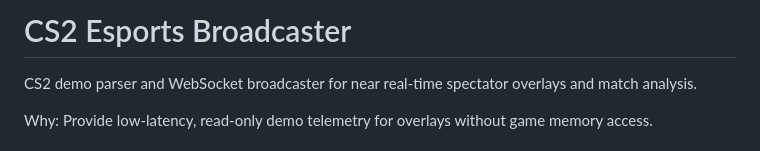
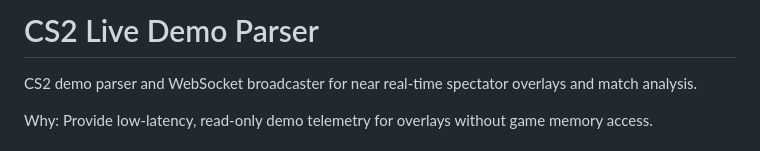
Before and after one commit to sebastianspicker/cs2-live-demo-parser, a Markdown page: README.md, the part around the change. GitHub-like rendering.

Commit message:
Rename project from 'Broadcaster' to 'Live Demo Parser'

```diff
--- a/README.md
+++ b/README.md
@@ -1,4 +1,4 @@
-# CS2 Esports Broadcaster
+# CS2 Live Demo Parser
 
 CS2 demo parser and WebSocket broadcaster for near real-time spectator overlays and match analysis.
 
```
